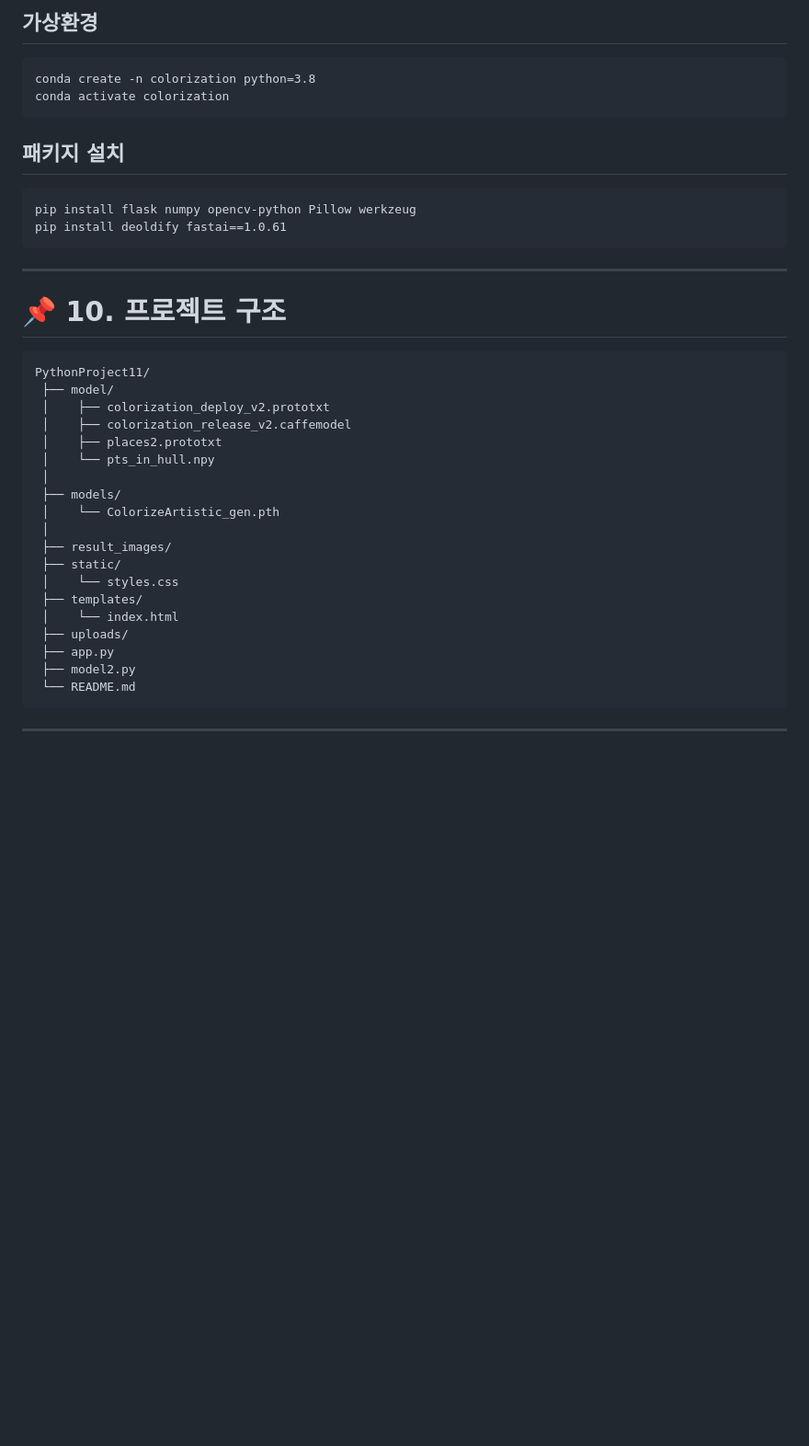
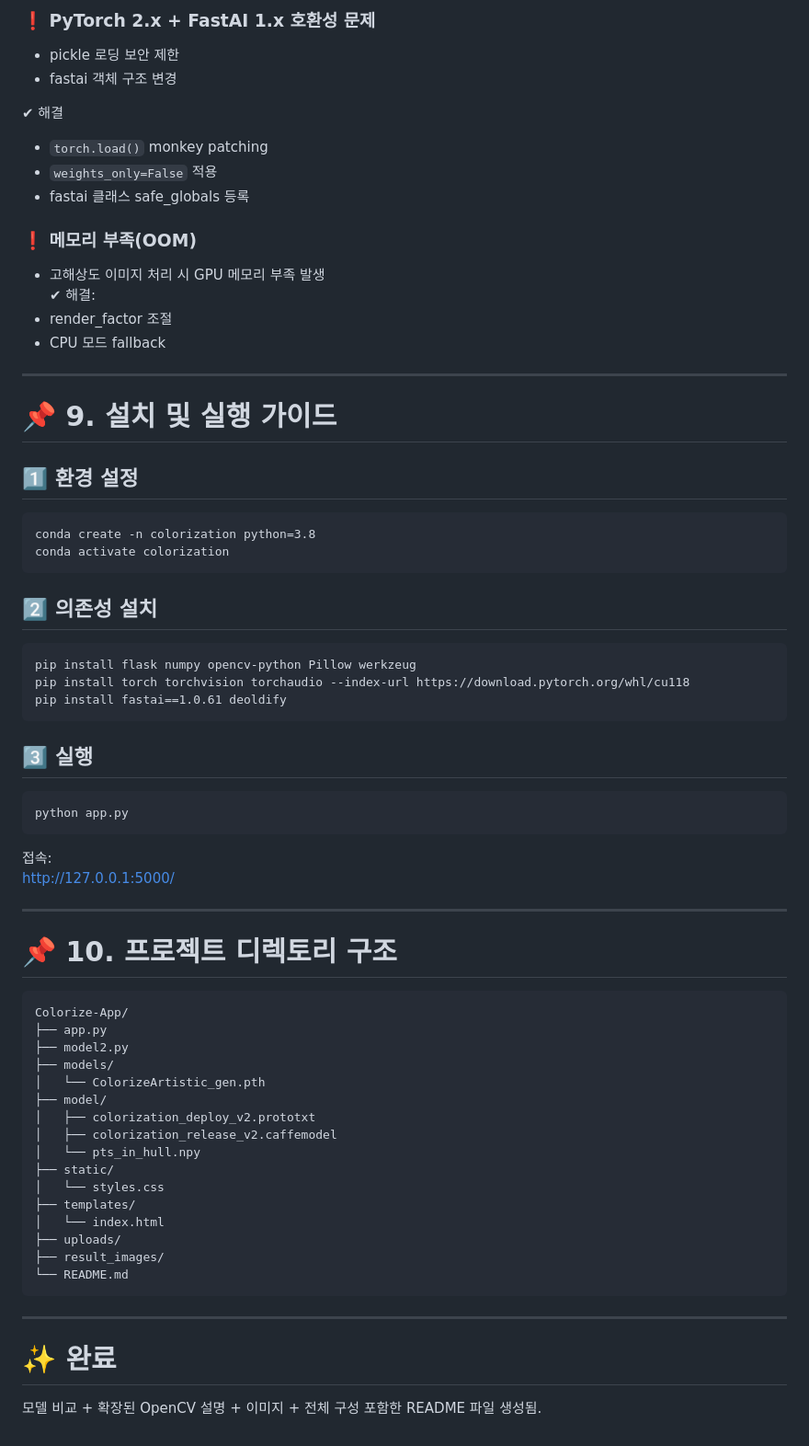
Before and after one commit to seok345/black-image, a Markdown page: README.md, the part around the change printed below. Shown: that part at 92% size. Rendered like a GitHub page; blank space fills up the shorter version.

````diff
--- a/README.md
+++ b/README.md
@@ -152,40 +148,67 @@ pip install fastai==1.0.61
 
-## 가상환경
+### ❗ PyTorch 2.x + FastAI 1.x 호환성 문제
+- pickle 로딩 보안 제한
+- fastai 객체 구조 변경
+
+✔ 해결
+- `torch.load()` monkey patching
+- `weights_only=False` 적용
+- fastai 클래스 safe_globals 등록
+
+### ❗ 메모리 부족(OOM)
+- 고해상도 이미지 처리 시 GPU 메모리 부족 발생
+✔ 해결:
+- render_factor 조절
+- CPU 모드 fallback
+
+---
+
+# 📌 9. 설치 및 실행 가이드
+
+## 1️⃣ 환경 설정
 ```
 conda create -n colorization python=3.8
 conda activate colorization
 ```
 
-## 패키지 설치
+## 2️⃣ 의존성 설치
 ```
 pip install flask numpy opencv-python Pillow werkzeug
-pip install deoldify fastai==1.0.61
+pip install torch torchvision torchaudio --index-url https://download.pytorch.org/whl/cu118
+pip install fastai==1.0.61 deoldify
+```
+
+## 3️⃣ 실행
+```
+python app.py
+```
+접속:
+http://127.0.0.1:5000/
+
+---
+
+# 📌 10. 프로젝트 디렉토리 구조
+
+```
+Colorize-App/
+├── app.py
+├── model2.py
+├── models/
+│   └── ColorizeArtistic_gen.pth
+├── model/
+│   ├── colorization_deploy_v2.prototxt
+│   ├── colorization_release_v2.caffemodel
+│   └── pts_in_hull.npy
+├── static/
+│   └── styles.css
+├── templates/
+│   └── index.html
+├── uploads/
+├── result_images/
+└── README.md
 ```
 
 ---
 
-# 📌 10. 프로젝트 구조
-
-```
-PythonProject11/
- ├── model/
- │    ├── colorization_deploy_v2.prototxt
- │    ├── colorization_release_v2.caffemodel
- │    ├── places2.prototxt
- │    └── pts_in_hull.npy
- │
- ├── models/
- │    └── ColorizeArtistic_gen.pth
- │
- ├── result_images/
- ├── static/
- │    └── styles.css
- ├── templates/
- │    └── index.html
- ├── uploads/
- ├── app.py
- ├── model2.py
- └── README.md
-```
-
----
+# ✨ 완료
+모델 비교 + 확장된 OpenCV 설명 + 이미지 + 전체 구성 포함한 README 파일 생성됨.
````
Also changed, not shown: other parts of README.md (+77 -81 lines).
